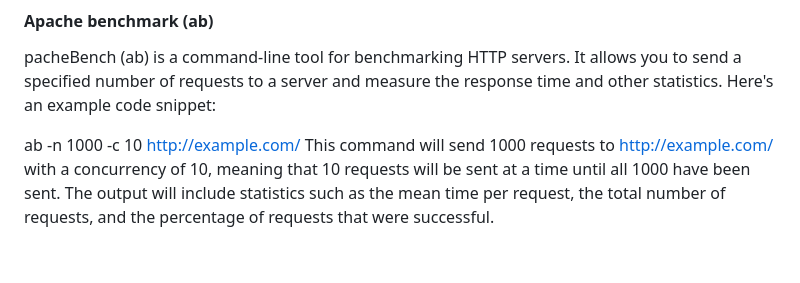
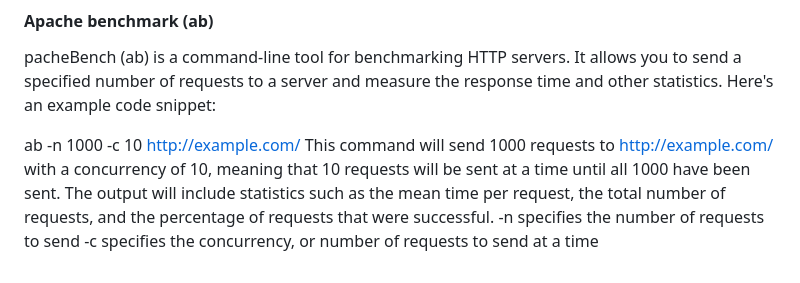
Before and after one commit to kamath7/AdvancedNodeScripts, a Markdown page: Notes/more.md, the part around the change. GitHub-like rendering.

Commit message:
some more notes

```diff
--- a/Notes/more.md
+++ b/Notes/more.md
@@ -55,3 +55,5 @@ pacheBench (ab) is a command-line tool for benchmarking HTTP servers. It allows
 
 ab -n 1000 -c 10 http://example.com/
 This command will send 1000 requests to http://example.com/ with a concurrency of 10, meaning that 10 requests will be sent at a time until all 1000 have been sent. The output will include statistics such as the mean time per request, the total number of requests, and the percentage of requests that were successful.
+-n specifies the number of requests to send
+-c specifies the concurrency, or number of requests to send at a time
```
